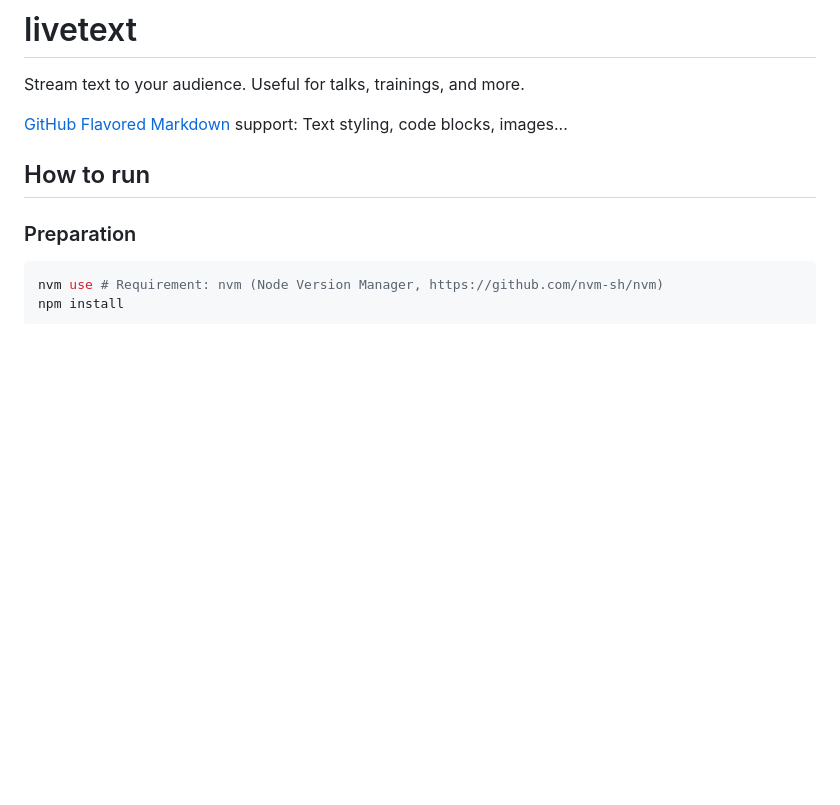
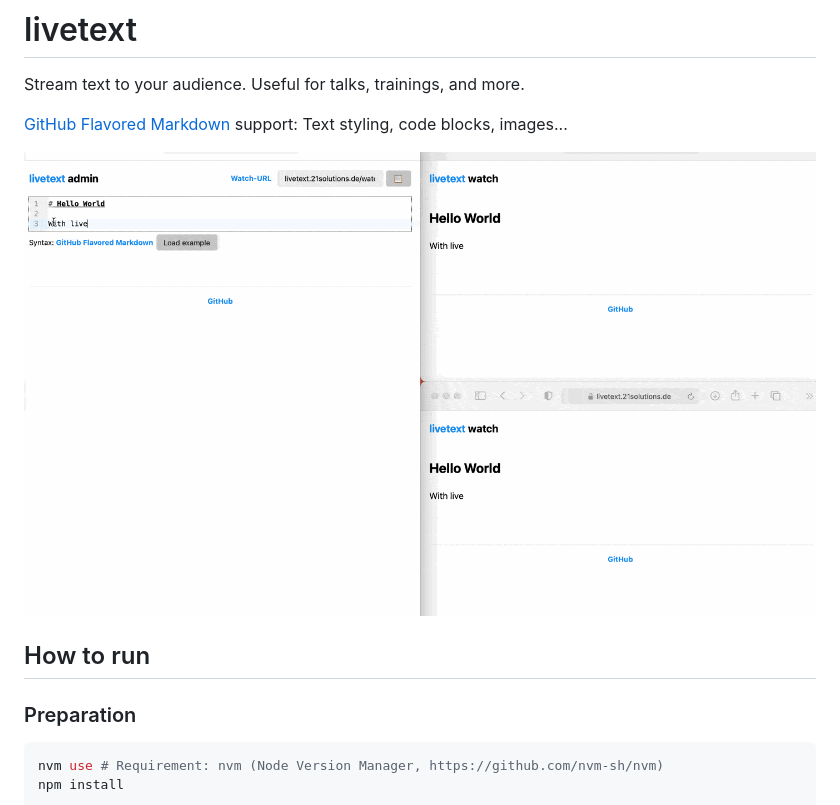
Before and after one commit to markusdosch/livetext, a Markdown page: README.md, the part around the change. Drawn GitHub-style; pictures changed too: assets/livetext.gif (added); blank space fills up the shorter version.

Commit message:
Add video

```diff
--- a/README.md
+++ b/README.md
@@ -3,6 +3,8 @@
 Stream text to your audience. Useful for talks, trainings, and more.
 
 [GitHub Flavored Markdown](https://guides.github.com/features/mastering-markdown/) support: Text styling, code blocks, images...
+
+![livetext demo video](https://github.com/markusdosch/livetext/raw/master/assets/livetext.gif)
 
 ## How to run
 
```
Also changed, not shown: 1 other file.
